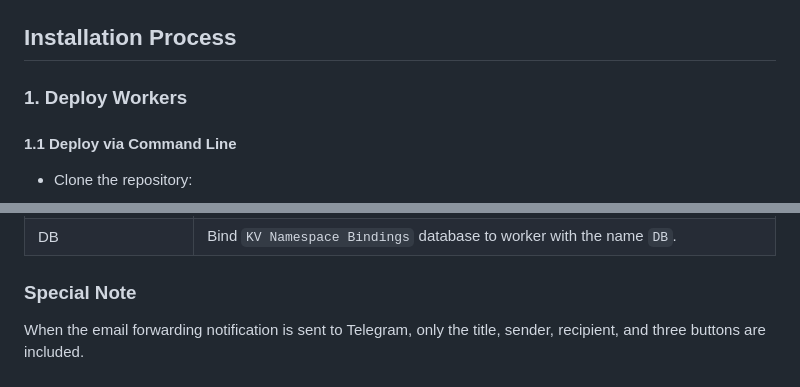
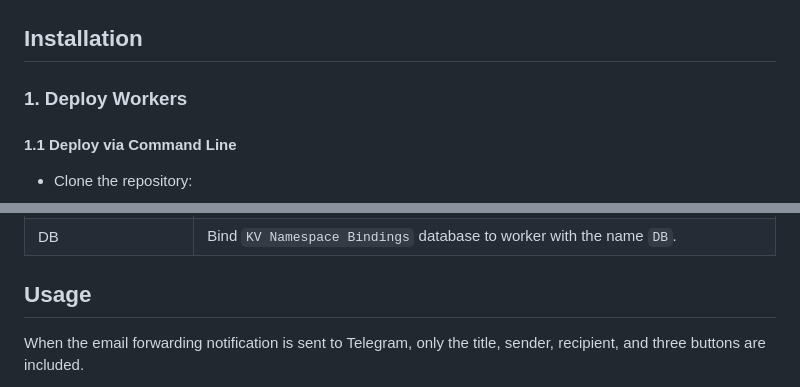
Before and after one commit to TBXark/mail2telegram, a Markdown page: README.md, 2 parts joined by grey strips. GitHub-like rendering.

```diff
--- a/README.md
+++ b/README.md
@@ -20,7 +20,7 @@ This is a Telegram Bot based on Cloudflare Email Routing Worker, which can conve
 
 
 
-## Installation Process
+## Installation
 
 ### 1. Deploy Workers
 
@@ -66,7 +66,7 @@ This is a Telegram Bot based on Cloudflare Email Routing Worker, which can conve
 
 
 
-### Special Note
+## Usage
 
 When the email forwarding notification is sent to Telegram, only the title, sender, recipient, and three buttons are included.
 
```
Also changed, not shown: other parts of README.md (+1 -1 lines), README_CN.md (+2 -2 lines).
